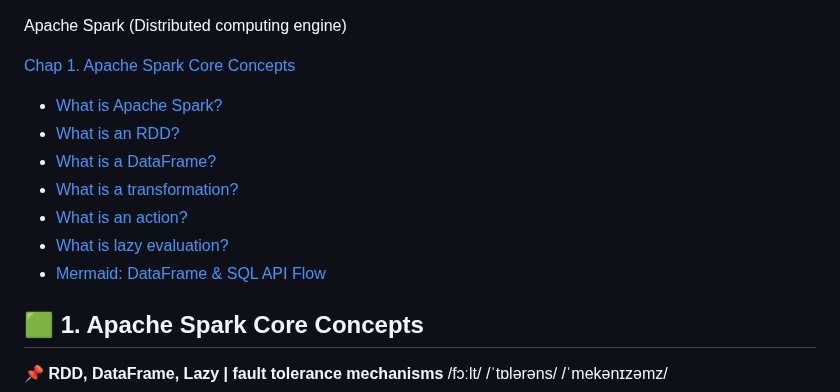
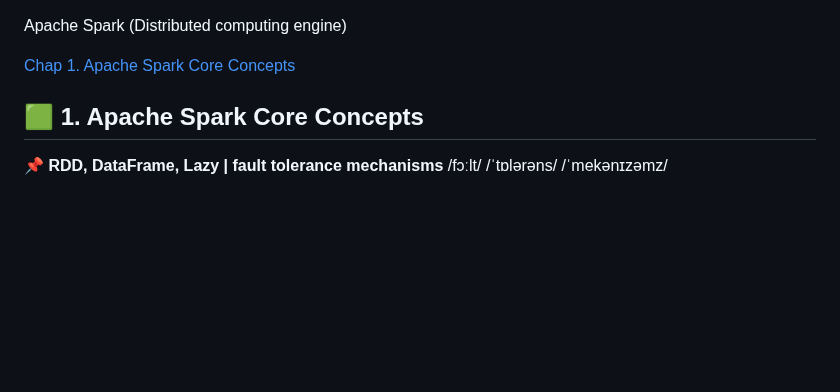
Before and after one commit to blaire101/Spark-Journey-2025, a Markdown page: README.md, the part around the change. Rendered like a GitHub page; blank space fills up the shorter version.

```diff
--- a/README.md
+++ b/README.md
@@ -1,14 +1,6 @@
 Apache Spark (Distributed computing engine)
 
 [Chap 1. Apache Spark Core Concepts](https://github.com/blaire101/Spark-Journey-2025/blob/main/README.md#-1-apache-spark-core-concepts)
-
-- [What is Apache Spark?](#what-is-apache-spark)
-- [What is an RDD?](#what-is-an-rdd)
-- [What is a DataFrame?](#what-is-a-dataframe)
-- [What is a transformation?](#what-is-a-transformation)
-- [What is an action?](#what-is-an-action)
-- [What is lazy evaluation?](#what-is-lazy-evaluation)
-- [Mermaid: DataFrame & SQL API Flow](#mermaid-dataframe--sql-api-flow)
 
 
 ## 🟩 1. Apache Spark Core Concepts
```
